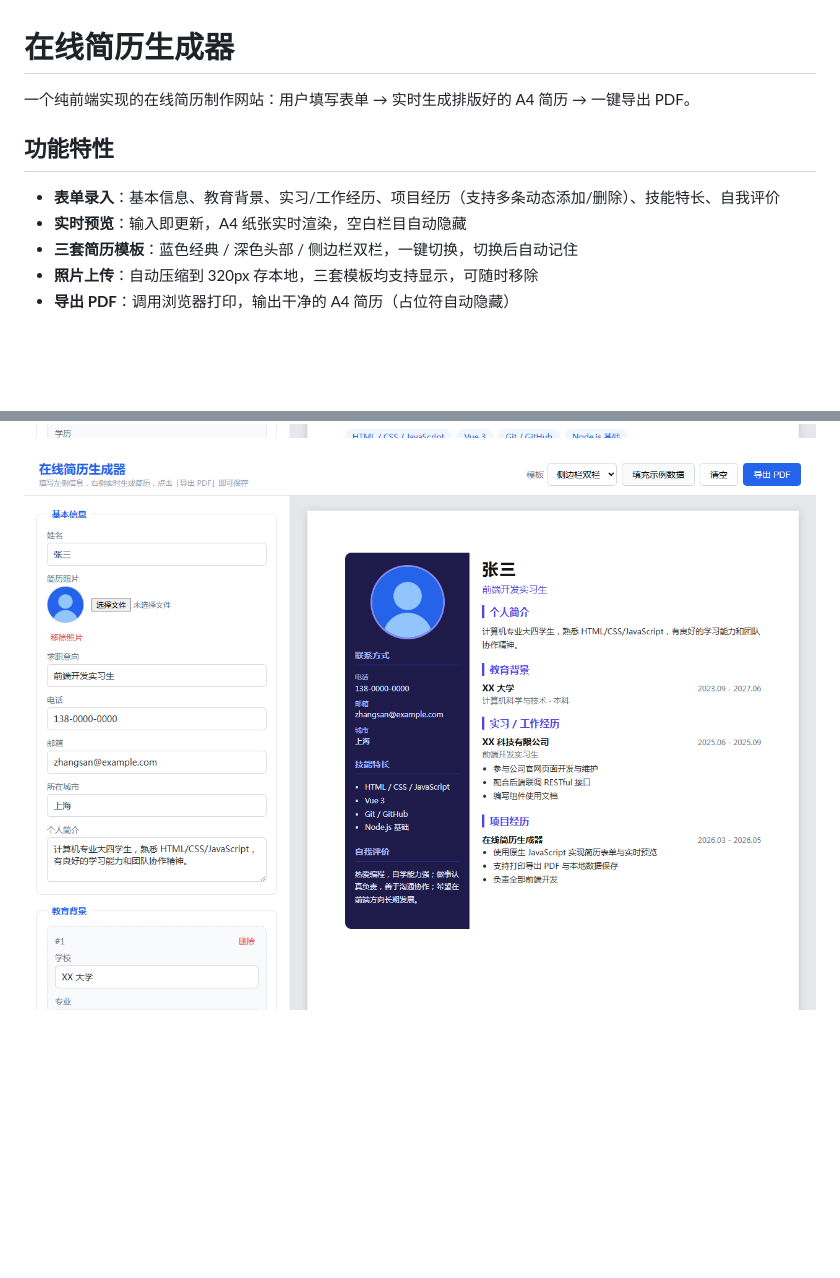
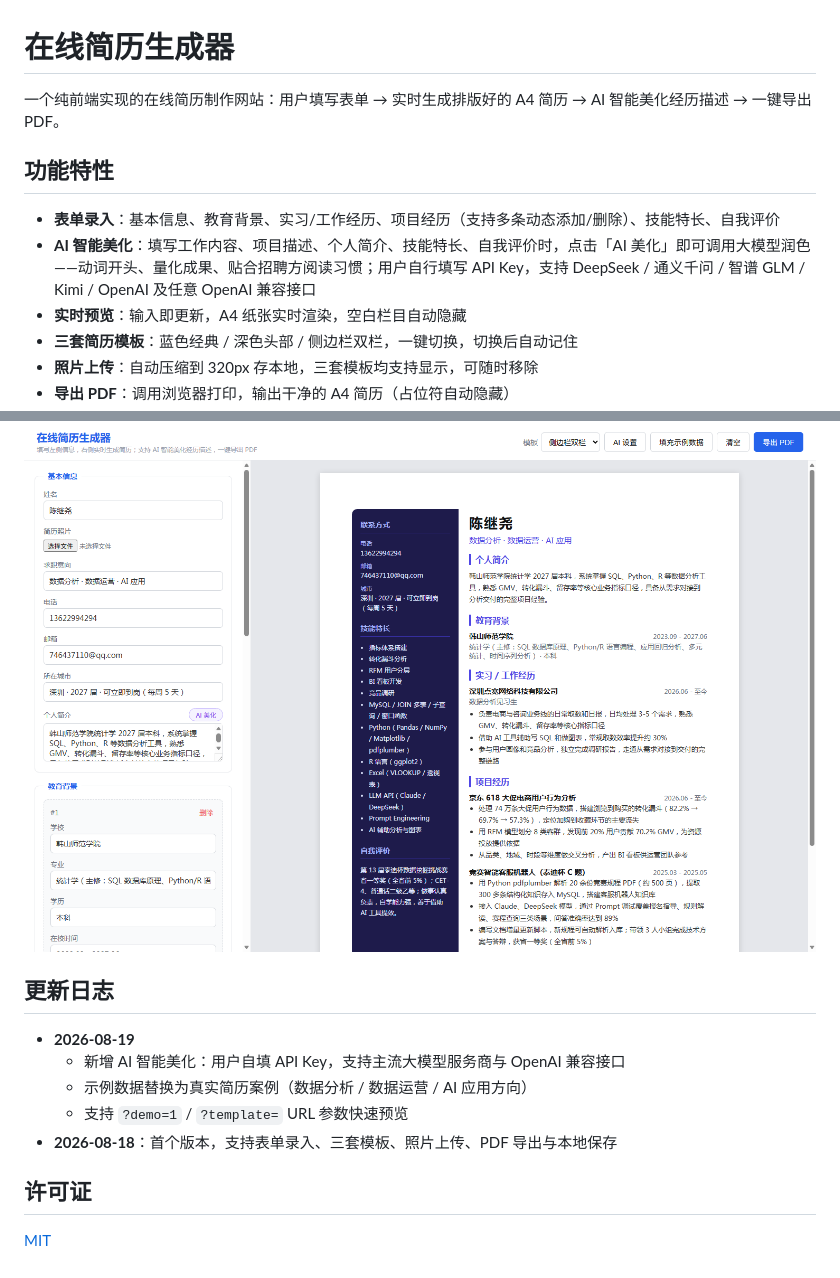
Before and after one commit to SylphietteGreyrat029/Personal-resume-production-website, a Markdown page: README.md, 2 parts joined by grey strips. GitHub-like rendering; pictures changed too: screenshots/main.png, screenshots/sidebar.png; blank space fills up the shorter version.

```diff
--- a/README.md
+++ b/README.md
@@ -1,10 +1,11 @@
 # 在线简历生成器
 
-一个纯前端实现的在线简历制作网站：用户填写表单 → 实时生成排版好的 A4 简历 → 一键导出 PDF。
+一个纯前端实现的在线简历制作网站：用户填写表单 → 实时生成排版好的 A4 简历 → AI 智能美化经历描述 → 一键导出 PDF。
 
 ## 功能特性
 
 - **表单录入**：基本信息、教育背景、实习/工作经历、项目经历（支持多条动态添加/删除）、技能特长、自我评价
+- **AI 智能美化**：填写工作内容、项目描述、个人简介、技能特长、自我评价时，点击「AI 美化」即可调用大模型润色——动词开头、量化成果、贴合招聘方阅读习惯；用户自行填写 API Key，支持 DeepSeek / 通义千问 / 智谱 GLM / Kimi / OpenAI 及任意 OpenAI 兼容接口
 - **实时预览**：输入即更新，A4 纸张实时渲染，空白栏目自动隐藏
 - **三套简历模板**：蓝色经典 / 深色头部 / 侧边栏双栏，一键切换，切换后自动记住
 - **照片上传**：自动压缩到 320px 存本地，三套模板均支持显示，可随时移除
@@ -43,3 +57,15 @@
 ![主界面-蓝色经典](screenshots/main.png)
 
 ![侧边栏双栏模板](screenshots/sidebar.png)
+
+## 更新日志
+
+- **2026-08-19**
+  - 新增 AI 智能美化：用户自填 API Key，支持主流大模型服务商与 OpenAI 兼容接口
+  - 示例数据替换为真实简历案例（数据分析 / 数据运营 / AI 应用方向）
+  - 支持 `?demo=1` / `?template=` URL 参数快速预览
+- **2026-08-18**：首个版本，支持表单录入、三套模板、照片上传、PDF 导出与本地保存
+
+## 许可证
+
+[MIT](LICENSE)
```
Also changed, not shown: other parts of README.md (+17 -4 lines).
